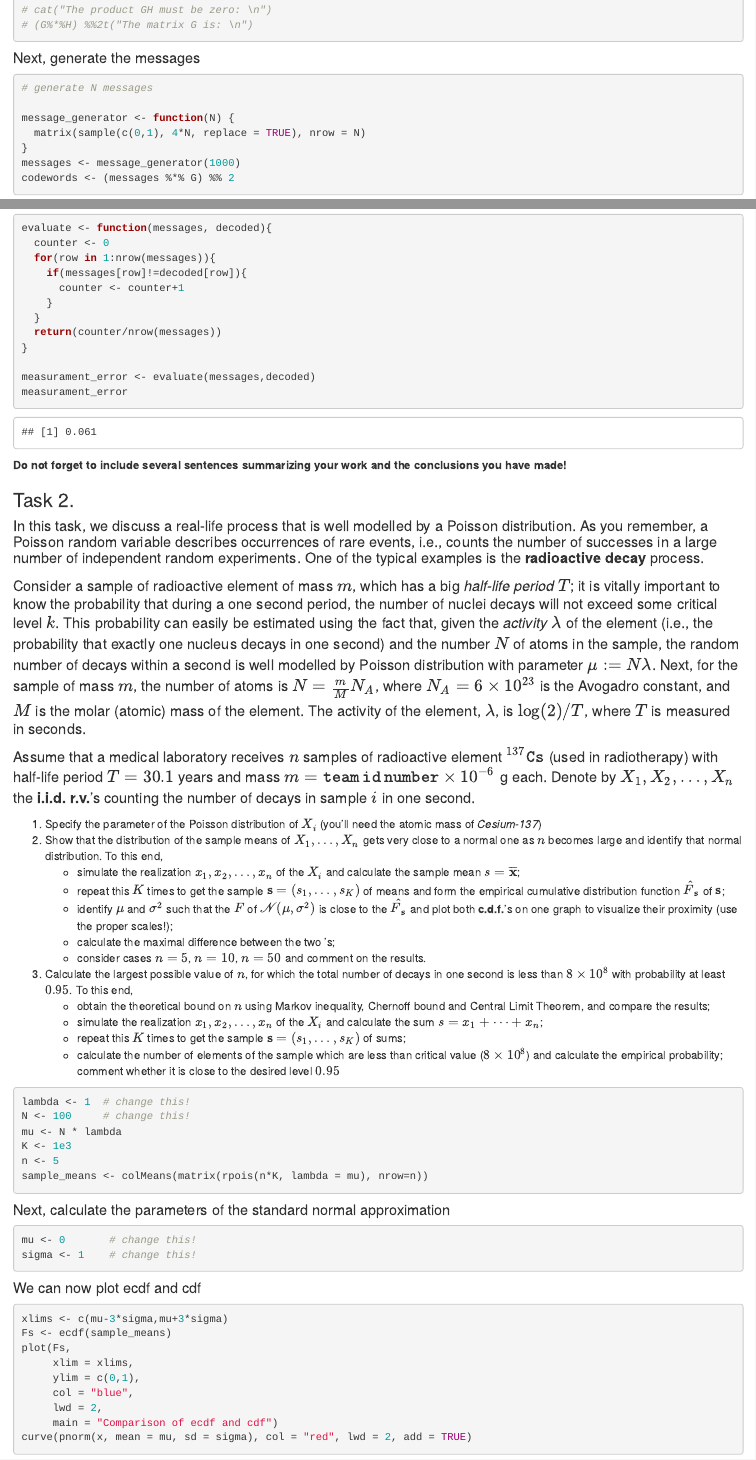
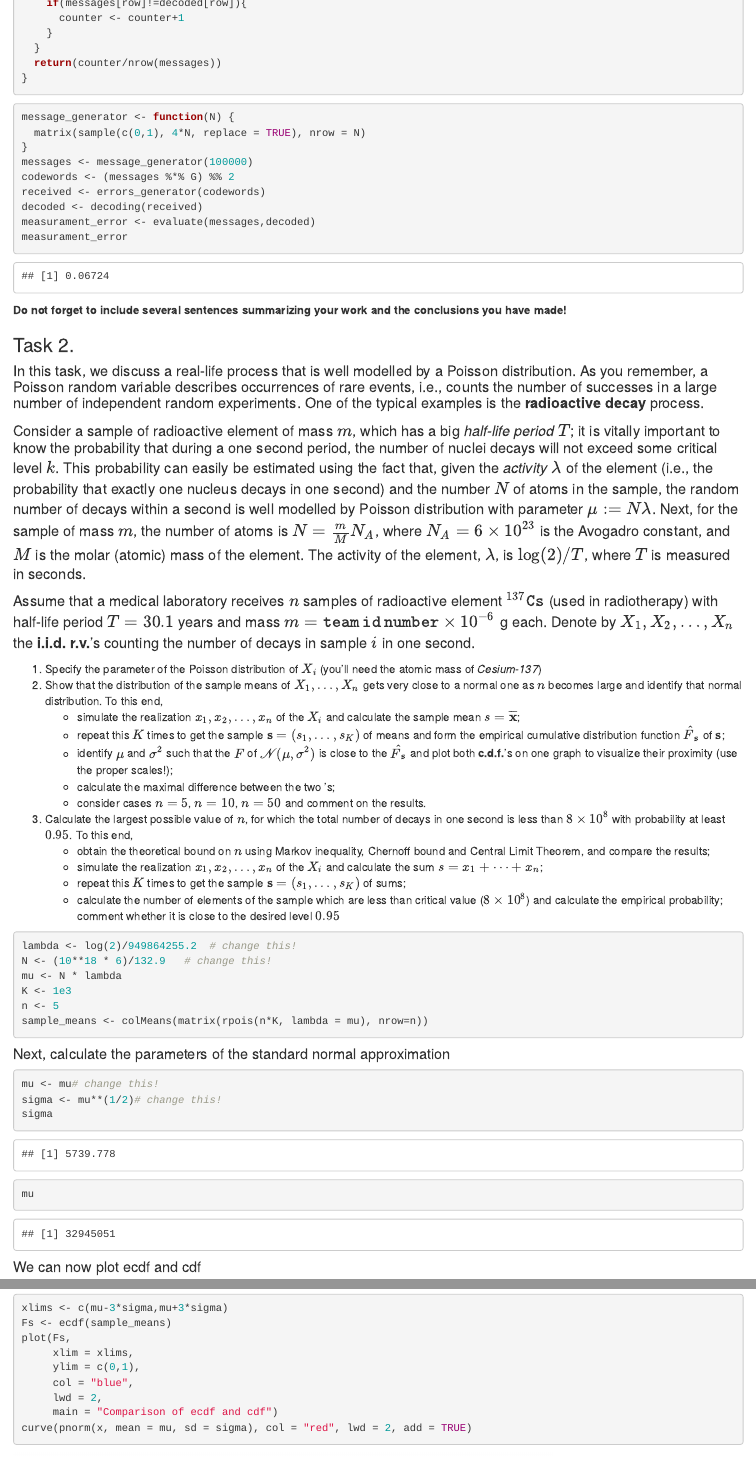
Before and after one commit to maslenchenko/p-and-s-lab2, an R Markdown document (Lab2-2022-Name1-Name2-Name3.Rmd): the page in a window 1100 px wide, from 1510 px down before the commit and from 2300 px down after it, and a second part further down, joined at a grey line. Rendered offline with R 4.5, knitr and Pandoc, with nearby package versions.

Commit message:
small fixes

````diff
--- a/Lab2-2022-Name1-Name2-Name3.Rmd
+++ b/Lab2-2022-Name1-Name2-Name3.Rmd
@@ -86,18 +86,7 @@ H <- t(matrix(c(1, 0, 1, 0, 1, 0, 1,
 ```
 
 #### Next, generate the messages
-
-```{r}
-# generate N messages
-
-message_generator <- function(N) {
-  matrix(sample(c(0,1), 4*N, replace = TRUE), nrow = N)
-}
-messages <- message_generator(1000)
-codewords <- (messages %*% G) %% 2
-```
-
-#### Generate random errors; do not forget that they occur with probability $p$! Next, generate the received messages
+#### Generate random errors; do not forget that they occur with probability $p$! Next, generate the received message
 
 ```{r}
 errors_generator <- function(messages) {
@@ -113,9 +102,8 @@ errors_generator <- function(messages) {
   }
   return (messages)
 }
+#  errors <- ...
 
-#  errors <- ...
- received <- errors_generator(codewords)
 
 ```
 
@@ -135,7 +123,7 @@ decoding <- function(received) {
   return (received)
 }
 
-decoded <- decoding(received)
+
 ```
 
 ```{r}
@@ -149,6 +137,17 @@ evaluate <- function(messages, decoded){
   return(counter/nrow(messages))
 }
 
+
+```
+
+```{r}
+message_generator <- function(N) {
+  matrix(sample(c(0,1), 4*N, replace = TRUE), nrow = N)
+}
+messages <- message_generator(100000)
+codewords <- (messages %*% G) %% 2
+received <- errors_generator(codewords)
+decoded <- decoding(received)
 measurament_error <- evaluate(messages,decoded)
 measurament_error
 ```
@@ -177,8 +176,8 @@ measurament_error
     -   calculate the number of elements of the sample which are less than critical value ($8 \times 10^8$) and calculate the empirical probability; comment whether it is close to the desired level $0.95$
 
 ```{r}
-lambda <- 1  # change this!
-N <- 100     # change this!
+lambda <- log(2)/949864255.2  # change this!
+N <- (10**18 * 6)/132.9   # change this!
 mu <- N * lambda
 K <- 1e3
 n <- 5
@@ -188,8 +187,10 @@ sample_means <- colMeans(matrix(rpois(n*K, lambda = mu), nrow=n))
 #### Next, calculate the parameters of the standard normal approximation
 
 ```{r}
-mu <- 0       # change this!
-sigma <- 1    # change this!
+mu <- mu# change this!
+sigma <- mu**(1/2)# change this!
+sigma
+mu
 ```
 
 #### We can now plot ecdf and cdf
````
